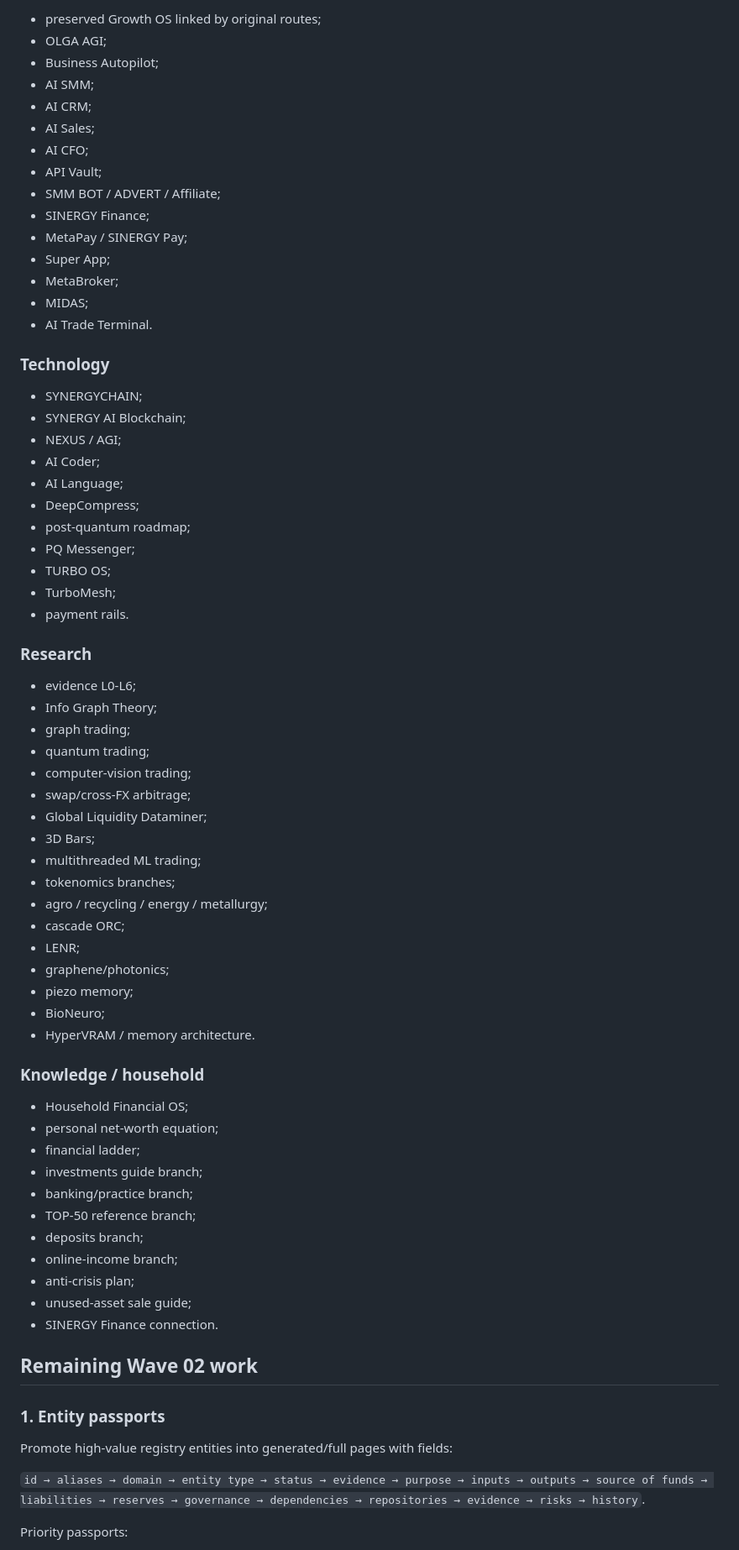
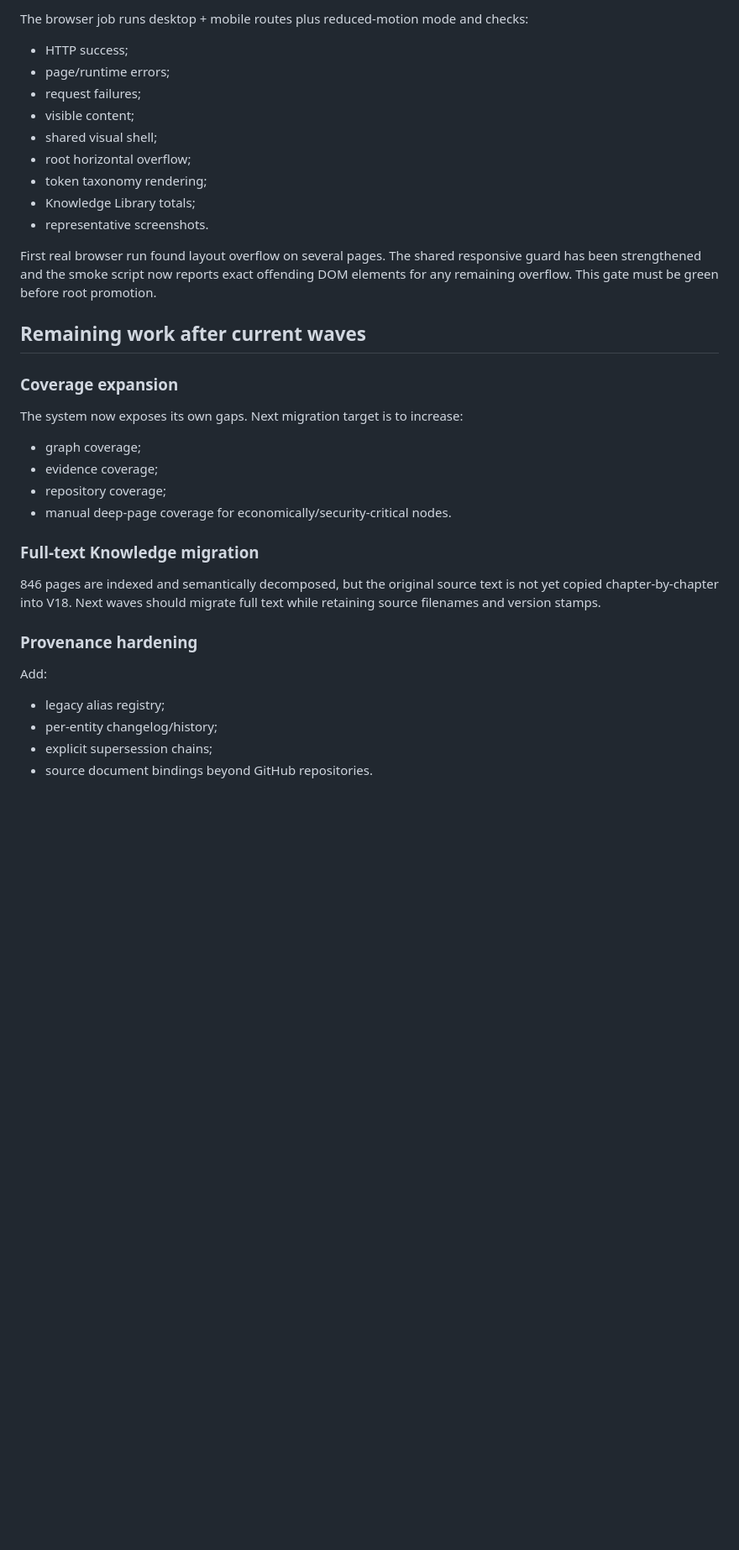
Before and after one commit to Shtenco/synergychain.github.io, a Markdown page: docs/V18_MIGRATION_STATUS.md, the part around one of its changes. Shown at 84% size. GitHub-like rendering; blank space fills up the shorter version.

Commit message:
V18 Wave 03: record implemented passports, library, graph and validation

```diff
--- a/docs/V18_MIGRATION_STATUS.md
+++ b/docs/V18_MIGRATION_STATUS.md
@@ -128,75 +215,39 @@ Accessibility invariant:
 
-- preserved Growth OS linked by original routes;
-- OLGA AGI;
-- Business Autopilot;
-- AI SMM;
-- AI CRM;
-- AI Sales;
-- AI CFO;
-- API Vault;
-- SMM BOT / ADVERT / Affiliate;
-- SINERGY Finance;
-- MetaPay / SINERGY Pay;
-- Super App;
-- MetaBroker;
-- MIDAS;
-- AI Trade Terminal.
+The browser job runs desktop + mobile routes plus reduced-motion mode and checks:
 
-### Technology
+- HTTP success;
+- page/runtime errors;
+- request failures;
+- visible content;
+- shared visual shell;
+- root horizontal overflow;
+- token taxonomy rendering;
+- Knowledge Library totals;
+- representative screenshots.
 
-- SYNERGYCHAIN;
-- SYNERGY AI Blockchain;
-- NEXUS / AGI;
-- AI Coder;
-- AI Language;
-- DeepCompress;
-- post-quantum roadmap;
-- PQ Messenger;
-- TURBO OS;
-- TurboMesh;
-- payment rails.
+First real browser run found layout overflow on several pages. The shared responsive guard has been strengthened and the smoke script now reports exact offending DOM elements for any remaining overflow. This gate must be green before root promotion.
 
-### Research
+## Remaining work after current waves
 
-- evidence L0-L6;
-- Info Graph Theory;
-- graph trading;
-- quantum trading;
-- computer-vision trading;
-- swap/cross-FX arbitrage;
-- Global Liquidity Dataminer;
-- 3D Bars;
-- multithreaded ML trading;
-- tokenomics branches;
-- agro / recycling / energy / metallurgy;
-- cascade ORC;
-- LENR;
-- graphene/photonics;
-- piezo memory;
-- BioNeuro;
-- HyperVRAM / memory architecture.
+### Coverage expansion
 
-### Knowledge / household
+The system now exposes its own gaps. Next migration target is to increase:
 
-- Household Financial OS;
-- personal net-worth equation;
-- financial ladder;
-- investments guide branch;
-- banking/practice branch;
-- TOP-50 reference branch;
-- deposits branch;
-- online-income branch;
-- anti-crisis plan;
-- unused-asset sale guide;
-- SINERGY Finance connection.
+- graph coverage;
+- evidence coverage;
+- repository coverage;
+- manual deep-page coverage for economically/security-critical nodes.
 
-## Remaining Wave 02 work
+### Full-text Knowledge migration
 
-### 1. Entity passports
+846 pages are indexed and semantically decomposed, but the original source text is not yet copied chapter-by-chapter into V18. Next waves should migrate full text while retaining source filenames and version stamps.
 
-Promote high-value registry entities into generated/full pages with fields:
+### Provenance hardening
 
-`id → aliases → domain → entity type → status → evidence → purpose → inputs → outputs → source of funds → liabilities → reserves → governance → dependencies → repositories → evidence → risks → history`.
+Add:
 
-Priority passports:
+- legacy alias registry;
+- per-entity changelog/history;
+- explicit supersession chains;
+- source document bindings beyond GitHub repositories.
 
```
Also changed, not shown: other parts of docs/V18_MIGRATION_STATUS.md (+175 -144 lines).
